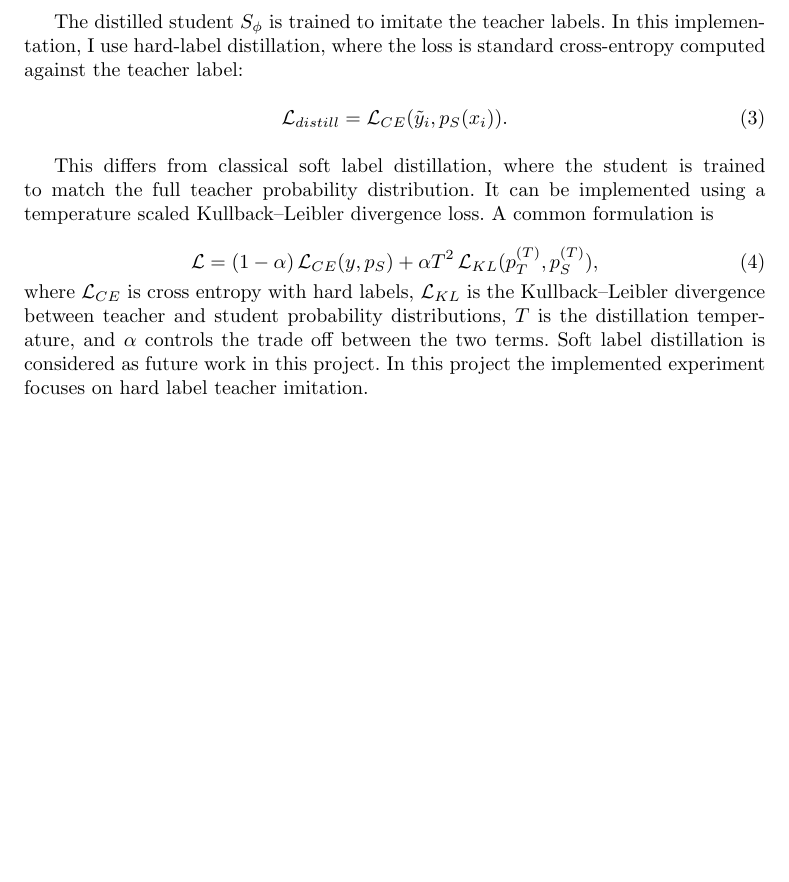
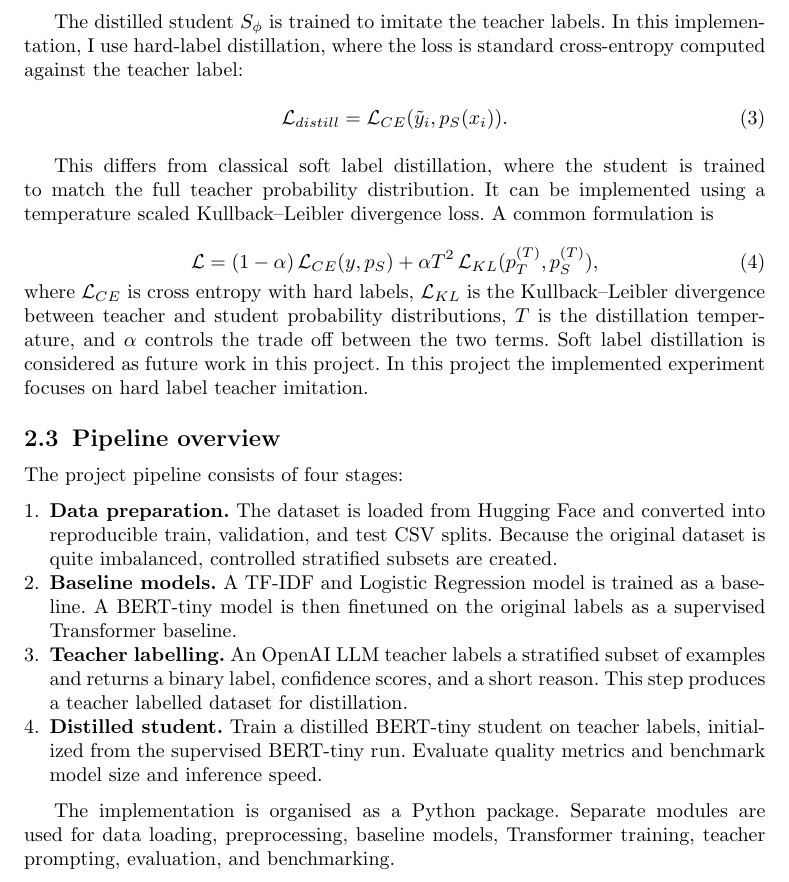
Before and after one commit to SokolovVadim/Natural-Language-Processing, a LaTeX paper (report/apprentice_model_report_draft.tex): part of page 3 of 3, cut so that both start at the same text, the shorter picture padded with empty space. Compiled offline with pdfLaTeX.

Commit message:
Pipeline overview added

```diff
--- a/report/apprentice_model_report_draft.tex
+++ b/report/apprentice_model_report_draft.tex
@@ -103,6 +103,24 @@ where $\mathcal{L}_{CE}$ is cross entropy with hard labels, $\mathcal{L}_{KL}$ i
 Soft label distillation is considered as future work in this project.
 In this project the implemented experiment focuses on hard label teacher imitation.
 
+\subsection{Pipeline overview}
+
+The project pipeline consists of four stages:
+
+\begin{enumerate}
+    \item \textbf{Data preparation.} The dataset is loaded from Hugging Face and converted into reproducible train, validation, and test CSV splits.
+    Because the original dataset is quite imbalanced, controlled stratified subsets are created.
+    \item \textbf{Baseline models.} A TF-IDF and Logistic Regression model is trained as a baseline.
+    A BERT-tiny model is then finetuned on the original labels as a supervised Transformer baseline.
+    \item \textbf{Teacher labelling.} An OpenAI LLM teacher labels a stratified subset of examples and returns a binary label, confidence scores, and a short reason.
+    This step produces a teacher labelled dataset for distillation.
+    \item \textbf{Distilled student.} Train a distilled BERT-tiny student on teacher labels, initialized from the supervised BERT-tiny run.
+    Evaluate quality metrics and benchmark model size and inference speed.
+\end{enumerate}
+
+The implementation is organised as a Python package.
+Separate modules are used for data loading, preprocessing, baseline models, Transformer training, teacher prompting, evaluation, and benchmarking.
+
 
 
 \end{document}
```
